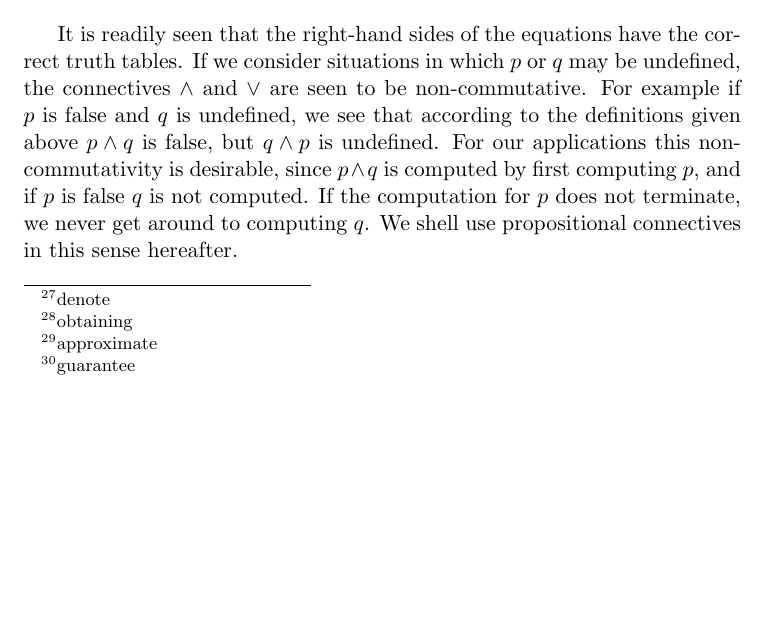
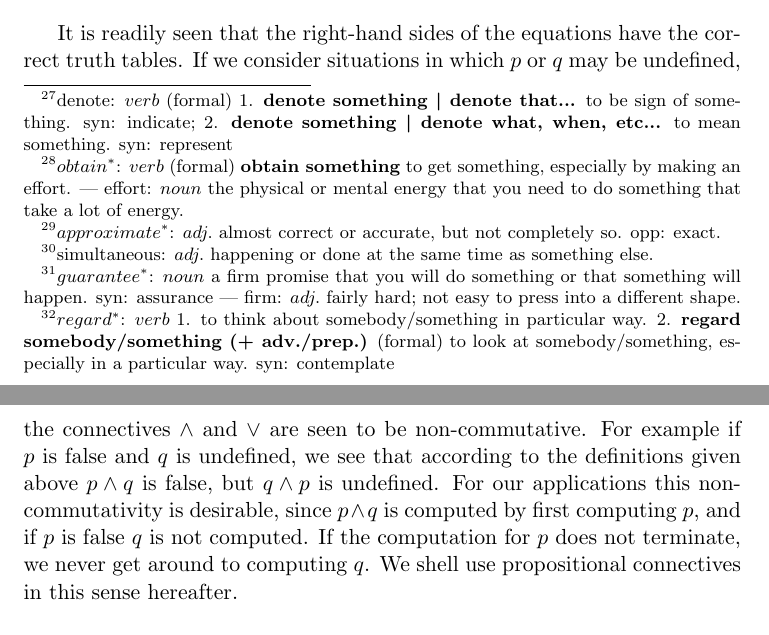
Before and after one commit to Leningkoei/documents, a LaTeX document (RFSETCM-I/recursive.tex): part of page 7 of 7 before the commit and two parts of pages 7 and 8 of 8 after it, the two joined at a grey line, cut so that both start at the same text, the shorter picture padded with empty space. Compiled offline with pdfLaTeX.

Commit message:
fifth day; 2.d

```diff
--- a/RFSETCM-I/recursive.tex
+++ b/RFSETCM-I/recursive.tex
@@ -1,6 +1,9 @@
 \documentclass[11pt, a4paper]{article}
 
+\usepackage{type1cm}
 \usepackage{amsfonts, amssymb, amsmath}
+
+\usepackage{hyperref}
 
 \title{Recursive Functions of Symbolic Expressions and Their Computation by
   Machine, Part I}
@@ -236,13 +238,19 @@ recursive function definition:
                    T &\to gcd(rem(n, m), m))
 \end{align*}
 where $rem(n, m)$
-denotes\footnote{denote}
+denotes\footnote{denote: $verb$ (formal) 1. \textbf{denote something
+    \text{\textbar} denote that...} to be sign of something. syn: indicate;
+  2. \textbf{denote something \text{\textbar} denote what, when, etc...} to mean
+  something. syn: represent}
 the remainder left when $n$ is divided by $m$.
 
 The Newtonian algorithm for
-obtaining\footnote{obtaining}
+obtaining\footnote{$obtain^*$: $verb$ (formal) \textbf{obtain something} to get
+  something, especially by making an effort. --- effort: $noun$ the physical or
+  mental energy that you need to do something that take a lot of energy.}
 an
-approximate\footnote{approximate}
+approximate\footnote{$approximate^*$: $adj.$ almost correct or accurate, but not
+  completely so. opp: exact.}
 square root of a number of
 $a$, starting with an initial approximation $x$ and requiring that an acceptable
 approximation $y$ satisfy $|y^2 - a| < \epsilon$, may be written as
@@ -252,15 +260,25 @@ approximation $y$ satisfy $|y^2 - a| < \epsilon$, may be written as
                       T &\to sqrt(a, \frac{1}{2}(x + \frac{a}{x}), \epsilon))
 \end{align*}
 
-The simultaneous recursive definition of several functions is also possible, and
+The
+simultaneous\footnote{simultaneous: $adj.$ happening or done at the same time as
+  something else.}
+recursive definition of several functions is also possible, and
 we shell use such definitions if they are required.
 
 There is no
-guarantee\footnote{guarantee}
+guarantee\footnote{$guarantee^*$: $noun$ a firm promise that you will do
+  something or that something will happen. syn: assurance --- firm: $adj.$ fairly
+  hard; not easy to press into a different shape.}
 that the computation determined by a recursive definition
 will ever terminate and, for example, an attempt to compute $n!$ from our
 definition will only succeed if $n$ is a non-negative integer. If the
-computation does not terminate, the function must be regarded as undefined for
+computation does not terminate, the function must be
+regarded\footnote{$regard^*$: $verb$ 1. to think about somebody/something in
+  particular way. 2. \textbf{regard somebody/something (+ adv./prep.)} (formal)
+  to look at somebody/something, especially in a particular way. syn:
+  contemplate}
+as undefined for
 given arguments.
 
 The propositional connectives themselves can be defined by conditional
```
Also changed, not shown: test.tex (+15 -19 lines), RFSETCM-I/recursive.tex (11 more changed lines), 1 other file.
